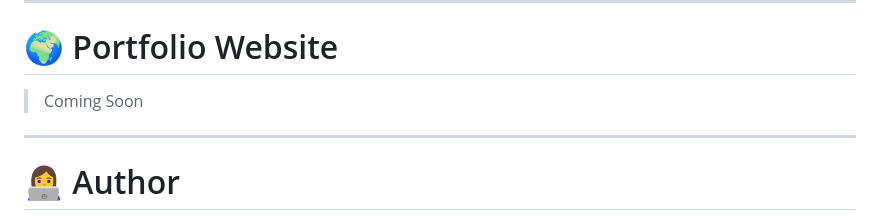
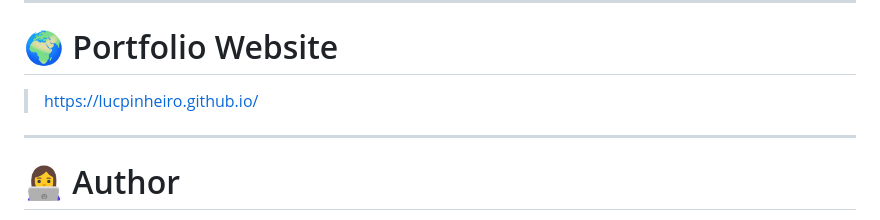
Before and after one commit to LucPinheiro/ai-automation-portfolio, a Markdown page: README.md, the part around the change. Drawn GitHub-style.

```diff
--- a/README.md
+++ b/README.md
@@ -295,7 +295,7 @@ Each AI project lives in its own repository and follows the same engineering sta
 
 # 🌍 Portfolio Website
 
-> Coming Soon
+> https://lucpinheiro.github.io/
 
 ---
 
```
